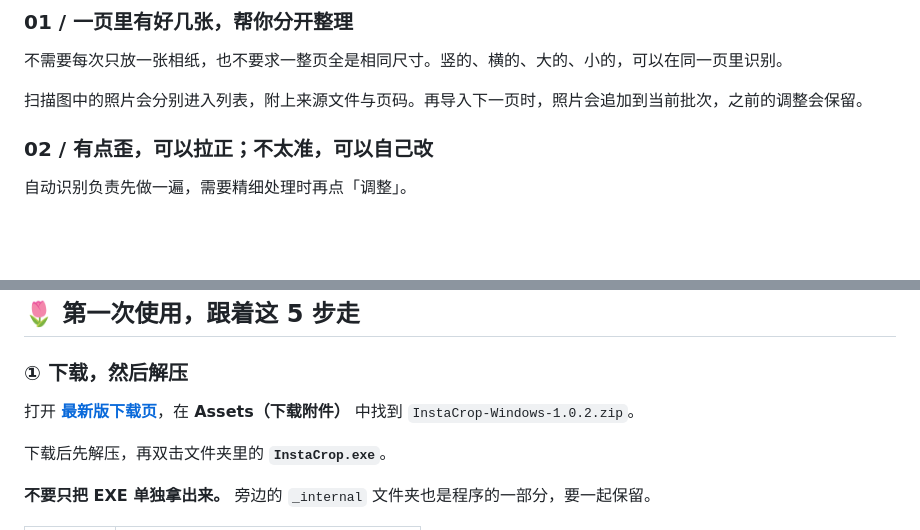
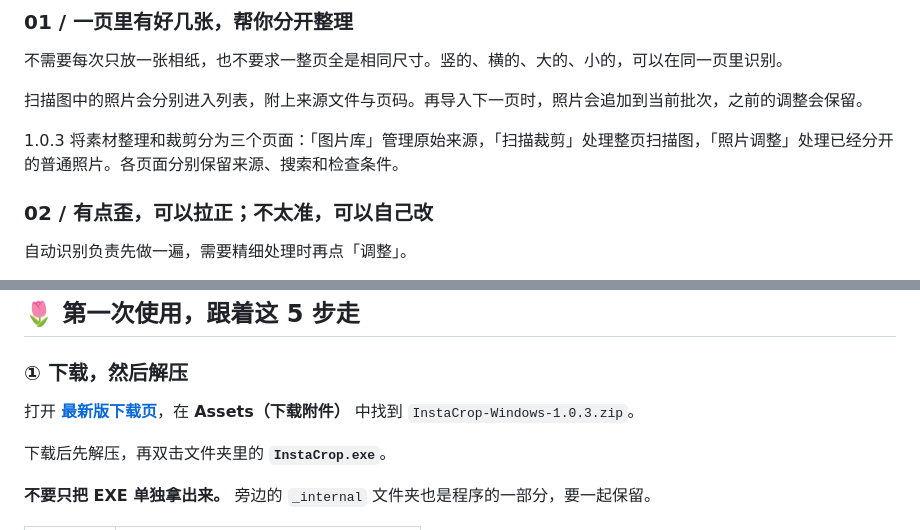
Before and after one commit to Michaeloan/instacrop, a Markdown page: README.md, 2 parts joined by grey strips. GitHub-like rendering; blank space fills up the shorter version.

```diff
--- a/README.md
+++ b/README.md
@@ -50,6 +50,8 @@
 
 扫描图中的照片会分别进入列表，附上来源文件与页码。再导入下一页时，照片会追加到当前批次，之前的调整会保留。
 
+1.0.3 将素材整理和裁剪分为三个页面：「图片库」管理原始来源，「扫描裁剪」处理整页扫描图，「照片调整」处理已经分开的普通照片。各页面分别保留来源、搜索和检查条件。
+
 ### 02 / 有点歪，可以拉正；不太准，可以自己改
 
 自动识别负责先做一遍，需要精细处理时再点「调整」。
@@ -111,7 +123,7 @@
 
 ### ① 下载，然后解压
 
-打开 **[最新版下载页](https://github.com/Michaeloan/instacrop/releases/latest)**，在 **Assets（下载附件）** 中找到 `InstaCrop-Windows-1.0.2.zip`。
+打开 **[最新版下载页](https://github.com/Michaeloan/instacrop/releases/latest)**，在 **Assets（下载附件）** 中找到 `InstaCrop-Windows-1.0.3.zip`。
 
 下载后先解压，再双击文件夹里的 **`InstaCrop.exe`**。
 
```
Also changed, not shown: other parts of README.md (+26 -5 lines), docs/images/workspace-gallery.jpg, docs/images/workspace-library.jpg (added), 13 other files.
